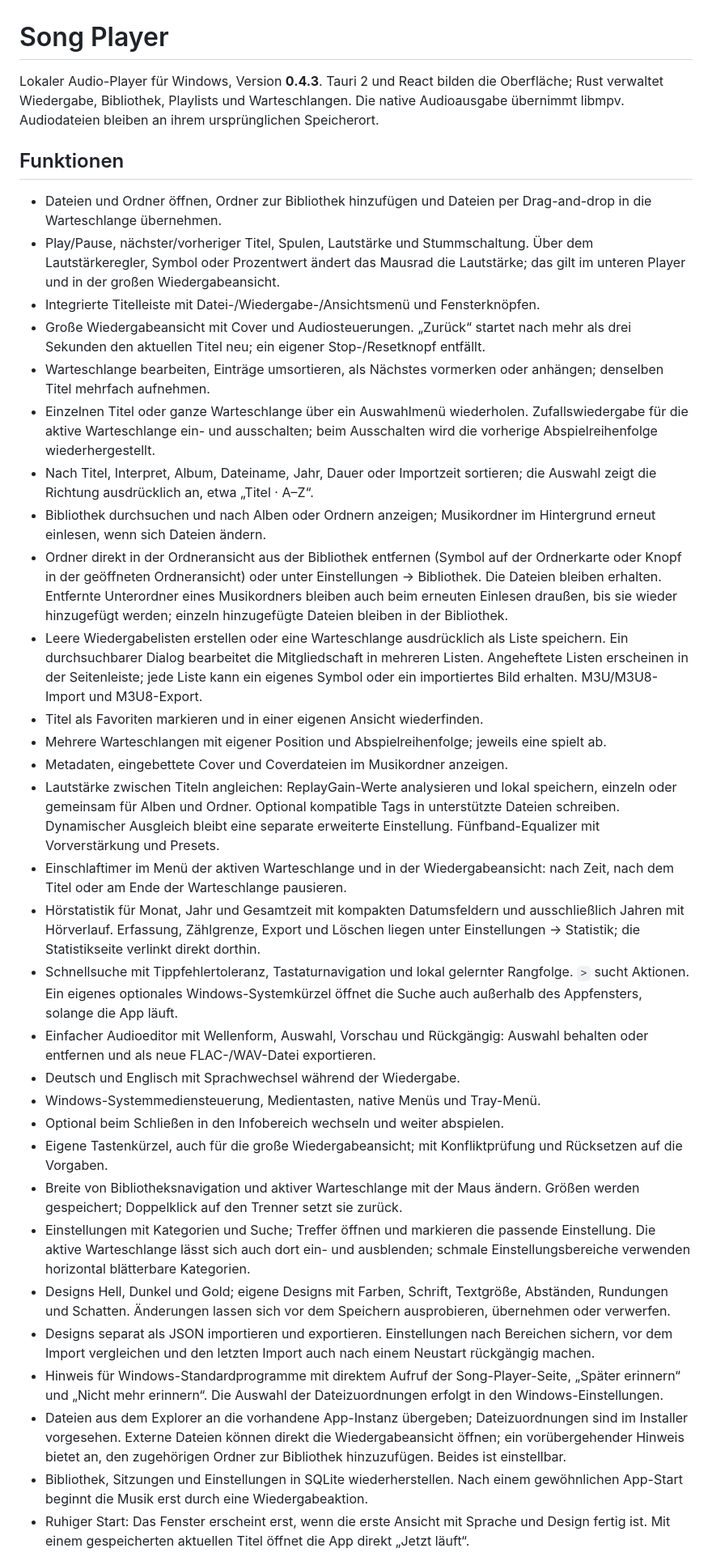
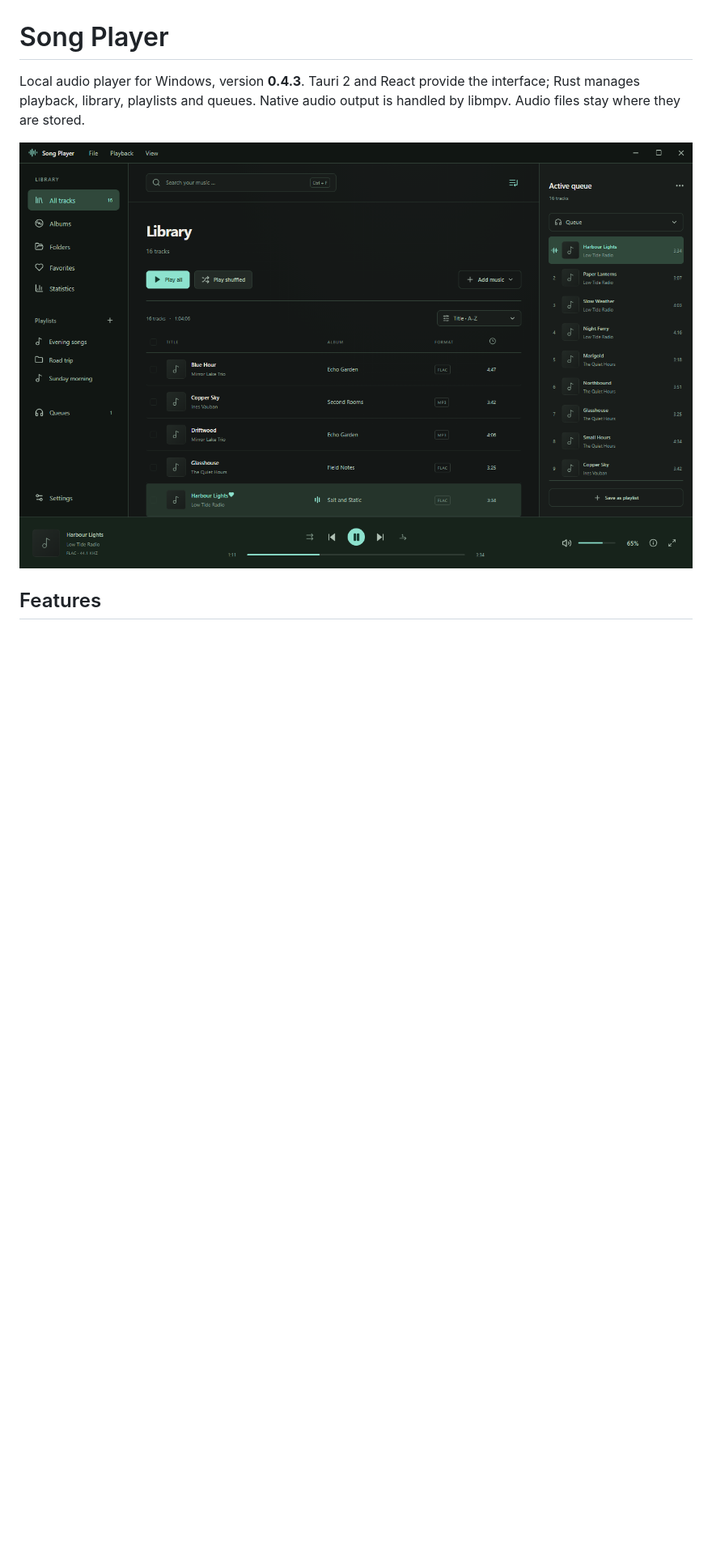
Before and after one commit to norfila/song-player, a Markdown page: README.md, the part around one of its changes. Shown at 81% size. GitHub-like rendering; pictures changed too: assets/screenshot.png (added); blank space fills up the shorter version.

Commit message:
docs: translate README to English and add screenshot
Co-Authored-By: Claude Fable 5.2 <noreply@anthropic.com>

```diff
--- a/README.md
+++ b/README.md
@@ -1,81 +1,10 @@
 # Song Player
 
-Lokaler Audio-Player für Windows, Version **0.4.3**. Tauri 2 und React bilden die
-Oberfläche; Rust verwaltet Wiedergabe, Bibliothek, Playlists und Warteschlangen.
-Die native Audioausgabe übernimmt libmpv. Audiodateien bleiben an ihrem
-ursprünglichen Speicherort.
+Local audio player for Windows, version **0.4.3**. Tauri 2 and React provide the
+interface; Rust manages playback, library, playlists and queues. Native audio
+output is handled by libmpv. Audio files stay where they are stored.
 
-## Funktionen
+![Song Player library view with the active queue and the player bar](assets/screenshot.png)
 
-- Dateien und Ordner öffnen, Ordner zur Bibliothek hinzufügen und Dateien per
-  Drag-and-drop in die Warteschlange übernehmen.
-- Play/Pause, nächster/vorheriger Titel, Spulen, Lautstärke und Stummschaltung.
-  Über dem Lautstärkeregler, Symbol oder Prozentwert ändert das Mausrad die
-  Lautstärke; das gilt im unteren Player und in der großen Wiedergabeansicht.
-- Integrierte Titelleiste mit Datei-/Wiedergabe-/Ansichtsmenü und Fensterknöpfen.
-- Große Wiedergabeansicht mit Cover und Audiosteuerungen. „Zurück“ startet nach
-  mehr als drei Sekunden den aktuellen Titel neu; ein eigener Stop-/Resetknopf entfällt.
-- Warteschlange bearbeiten, Einträge umsortieren, als Nächstes vormerken oder
-  anhängen; denselben Titel mehrfach aufnehmen.
-- Einzelnen Titel oder ganze Warteschlange über ein Auswahlmenü wiederholen.
-  Zufallswiedergabe für die aktive Warteschlange ein- und ausschalten; beim
-  Ausschalten wird die vorherige Abspielreihenfolge wiederhergestellt.
-- Nach Titel, Interpret, Album, Dateiname, Jahr, Dauer oder Importzeit sortieren;
-  die Auswahl zeigt die Richtung ausdrücklich an, etwa „Titel · A–Z“.
-- Bibliothek durchsuchen und nach Alben oder Ordnern anzeigen; Musikordner im
-  Hintergrund erneut einlesen, wenn sich Dateien ändern.
-- Ordner direkt in der Ordneransicht aus der Bibliothek entfernen (Symbol auf der
-  Ordnerkarte oder Knopf in der geöffneten Ordneransicht) oder unter
-  Einstellungen → Bibliothek. Die Dateien bleiben erhalten. Entfernte Unterordner
-  eines Musikordners bleiben auch beim erneuten Einlesen draußen, bis sie wieder
-  hinzugefügt werden; einzeln hinzugefügte Dateien bleiben in der Bibliothek.
-- Leere Wiedergabelisten erstellen oder eine Warteschlange ausdrücklich als Liste
-  speichern. Ein durchsuchbarer Dialog bearbeitet die Mitgliedschaft in mehreren
-  Listen. Angeheftete Listen erscheinen in der Seitenleiste; jede Liste kann ein
-  eigenes Symbol oder ein importiertes Bild erhalten. M3U/M3U8-Import und M3U8-Export.
-- Titel als Favoriten markieren und in einer eigenen Ansicht wiederfinden.
-- Mehrere Warteschlangen mit eigener Position und Abspielreihenfolge; jeweils eine spielt ab.
-- Metadaten, eingebettete Cover und Coverdateien im Musikordner anzeigen.
-- Lautstärke zwischen Titeln angleichen: ReplayGain-Werte analysieren und lokal
-  speichern, einzeln oder gemeinsam für Alben und Ordner. Optional kompatible Tags
-  in unterstützte Dateien schreiben. Dynamischer Ausgleich bleibt eine separate
-  erweiterte Einstellung. Fünfband-Equalizer mit Vorverstärkung und Presets.
-- Einschlaftimer im Menü der aktiven Warteschlange und in der Wiedergabeansicht:
-  nach Zeit, nach dem Titel oder am Ende der Warteschlange pausieren.
-- Hörstatistik für Monat, Jahr und Gesamtzeit mit kompakten Datumsfeldern und
-  ausschließlich Jahren mit Hörverlauf. Erfassung, Zählgrenze, Export und Löschen
-  liegen unter Einstellungen → Statistik; die Statistikseite verlinkt direkt dorthin.
-- Schnellsuche mit Tippfehlertoleranz, Tastaturnavigation und lokal gelernter
-  Rangfolge. `>` sucht Aktionen. Ein eigenes optionales Windows-Systemkürzel
-  öffnet die Suche auch außerhalb des Appfensters, solange die App läuft.
-- Einfacher Audioeditor mit Wellenform, Auswahl, Vorschau und Rückgängig:
-  Auswahl behalten oder entfernen und als neue FLAC-/WAV-Datei exportieren.
-- Deutsch und Englisch mit Sprachwechsel während der Wiedergabe.
-- Windows-Systemmediensteuerung, Medientasten, native Menüs und Tray-Menü.
-- Optional beim Schließen in den Infobereich wechseln und weiter abspielen.
-- Eigene Tastenkürzel, auch für die große Wiedergabeansicht; mit Konfliktprüfung
-  und Rücksetzen auf die Vorgaben.
-- Breite von Bibliotheksnavigation und aktiver Warteschlange mit der Maus ändern.
-  Größen werden gespeichert; Doppelklick auf den Trenner setzt sie zurück.
-- Einstellungen mit Kategorien und Suche; Treffer öffnen und markieren die
-  passende Einstellung. Die aktive Warteschlange lässt sich auch dort ein- und
-  ausblenden; schmale Einstellungsbereiche verwenden horizontal blätterbare Kategorien.
-- Designs Hell, Dunkel und Gold; eigene Designs mit Farben, Schrift, Textgröße,
-  Abständen, Rundungen und Schatten. Änderungen lassen sich vor dem Speichern
-  ausprobieren, übernehmen oder verwerfen.
-- Designs separat als JSON importieren und exportieren. Einstellungen nach
-  Bereichen sichern, vor dem Import vergleichen und den letzten Import auch
-  nach einem Neustart rückgängig machen.
-- Hinweis für Windows-Standardprogramme mit direktem Aufruf der Song-Player-Seite,
-  „Später erinnern“ und „Nicht mehr erinnern“.
-  Die Auswahl der Dateizuordnungen erfolgt in den Windows-Einstellungen.
-- Dateien aus dem Explorer an die vorhandene App-Instanz übergeben;
-  Dateizuordnungen sind im Installer vorgesehen. Externe Dateien können direkt
-  die Wiedergabeansicht öffnen; ein vorübergehender Hinweis bietet an, den
-  zugehörigen Ordner zur Bibliothek hinzuzufügen. Beides ist einstellbar.
-- Bibliothek, Sitzungen und Einstellungen in SQLite wiederherstellen. Nach einem
-  gewöhnlichen App-Start beginnt die Musik erst durch eine Wiedergabeaktion.
-- Ruhiger Start: Das Fenster erscheint erst, wenn die erste Ansicht mit Sprache
-  und Design fertig ist. Mit einem gespeicherten aktuellen Titel öffnet die App
-  direkt „Jetzt läuft“.
+## Features
 
```
Also changed, not shown: other parts of README.md (+218 -144 lines).
